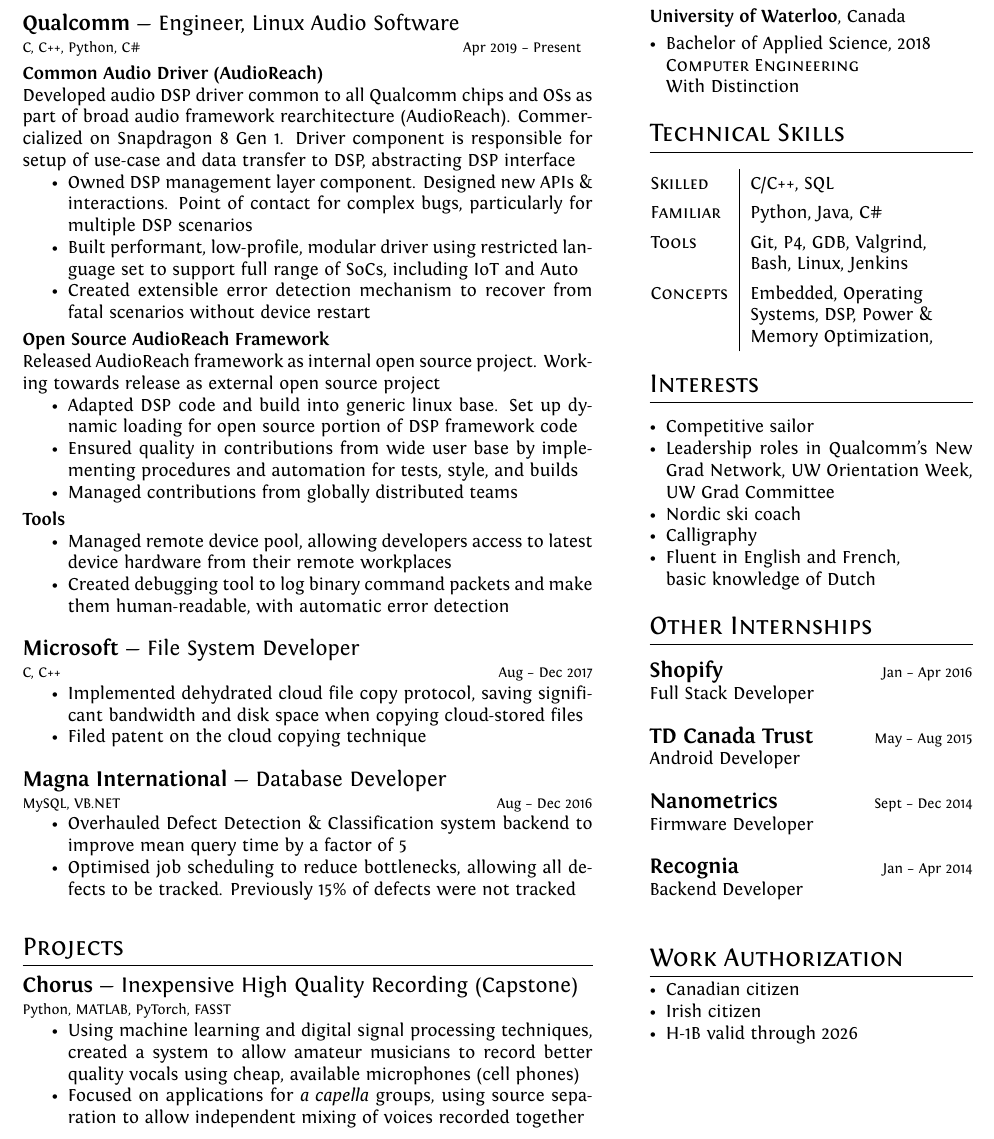
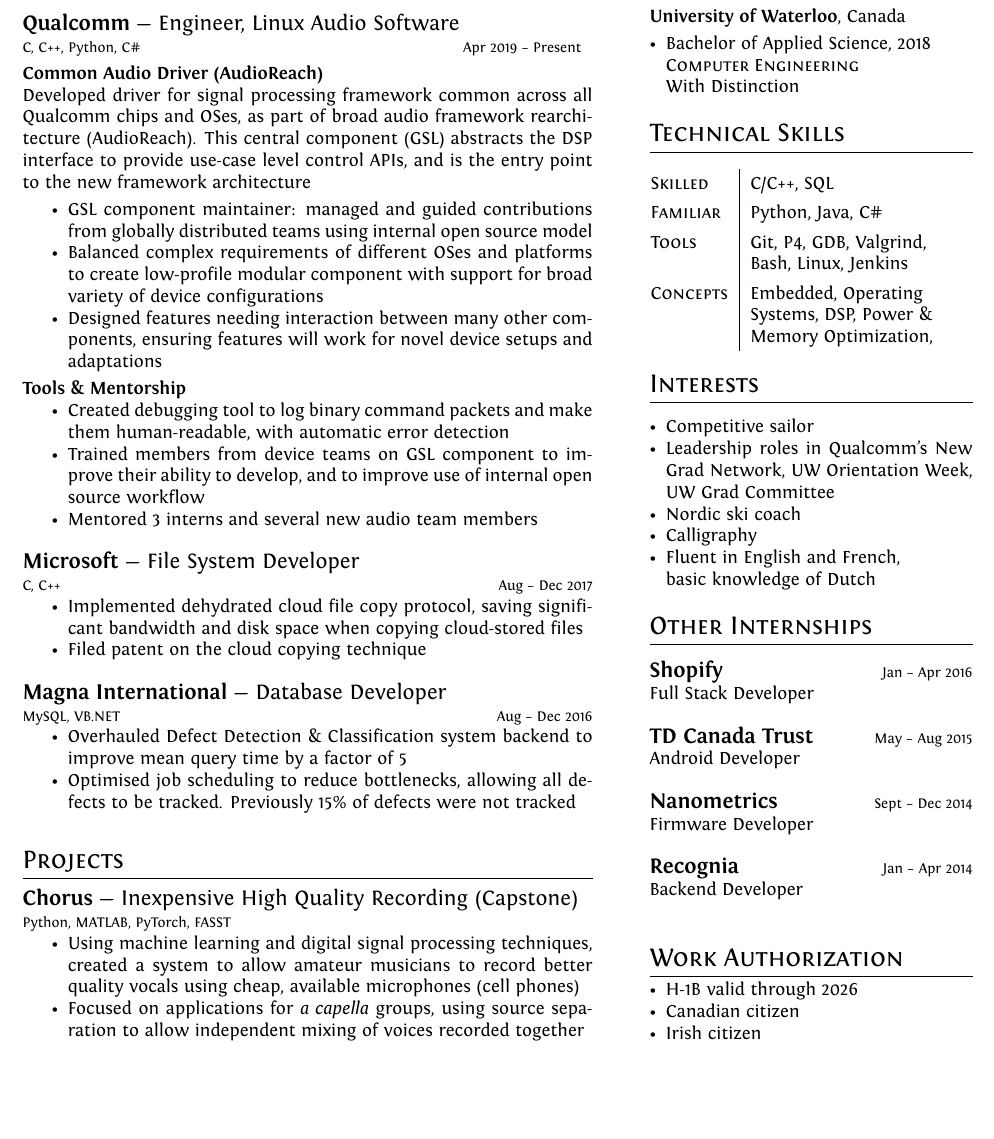
Before and after one commit to Trevor-van-L/resume, a LaTeX CV (resume.tex): part of the page, cut so that both start at the same text, the shorter picture padded with empty space. Compiled offline with XeLaTeX.

Commit message:
Update Qcom wording
With feedback from Patrick, changed focus of Qcom role to emphasise
component owner role and open source contribs more. More generic focus.

```diff
--- a/resume.tex
+++ b/resume.tex
@@ -122,27 +123,23 @@
 \\
 \textbf{Common Audio Driver (AudioReach)}
 \\
-Developed audio DSP driver common to all Qualcomm chips and OSs as part of broad audio framework rearchitecture (AudioReach). Commercialized on Snapdragon 8 Gen 1. Driver component is responsible for setup of use-case and data transfer to DSP, abstracting DSP interface
+Developed driver for signal processing framework common across all Qualcomm chips and OSes, as part of broad audio framework rearchitecture (AudioReach).
+This central component (GSL) abstracts the DSP interface to provide use-case level control APIs, and is the entry point to the new framework architecture
+\smallskip
 \begin{itemize}
-    \item {Owned DSP management layer component. Designed new APIs \& interactions. Point of contact for complex bugs, particularly for multiple DSP scenarios}
-    \item {Built performant, low-profile, modular driver using restricted language set to support full range of SoCs, including IoT and Auto}
-\comment{    \item {Designed \& built memory management system for ad-hoc data memory allocation for Android Codec 2.0. Prior system required allocation at use-case setup}  }
-    \item {Created extensible error detection mechanism to recover from fatal scenarios without device restart}
+    \item {GSL component maintainer: managed and guided contributions from globally distributed teams using internal open source model}
+    \item {Balanced complex requirements of different OSes and platforms to create low-profile modular component with support for broad variety of device configurations}
+    \item {Designed features needing interaction between many other components, ensuring features will work for novel device setups and adaptations}
+\comment{    \item {Built performant shared memory management with no memcpy and minimal mapping to support run-time application-level memory management for Android Codec 2.0} }
+\comment{    \item {Created extensible error detection mechanism to recover from fatal scenarios without device restart} }
 \end{itemize}
+
 \smallskip
-\textbf{Open Source AudioReach Framework}
-\\
-Released AudioReach framework as internal open source project. Working towards release as external open source project
+\textbf{Tools \& Mentorship}
 \begin{itemize}
-	\item {Adapted DSP code and build into generic linux base. Set up dynamic loading for open source portion of DSP framework code }
-	\item {Ensured quality in contributions from wide user base by implementing procedures and automation for tests, style, and builds}
-	\item {Managed contributions from globally distributed teams}
-\end{itemize}
-\smallskip
-\textbf{Tools}
-\begin{itemize}
-    \item {Managed remote device pool, allowing developers access to latest device hardware from their remote workplaces}
     \item {Created debugging tool to log binary command packets and make them human-readable, with automatic error detection}
+    \item {Trained members from device teams on GSL component to improve their ability to develop, and to improve use of internal open source workflow}
+    \item {Mentored 3 interns and several new audio team members}
 
 \comment{TODO: Impact statements. Double indented list?}
 
@@ -285,9 +282,10 @@
 \medskip
 \section{Work Authorization}
 \begin{itemize}[leftmargin=0.125in]
+    \item{H-1B valid through 2026}
     \item{Canadian citizen}
     \item{Irish citizen}
-    \item{H-1B valid through 2026}
+
 \end{itemize}
 
 \end{minipage}
```
Also changed, not shown: resume.pdf, resume.tex (1 more changed lines).
